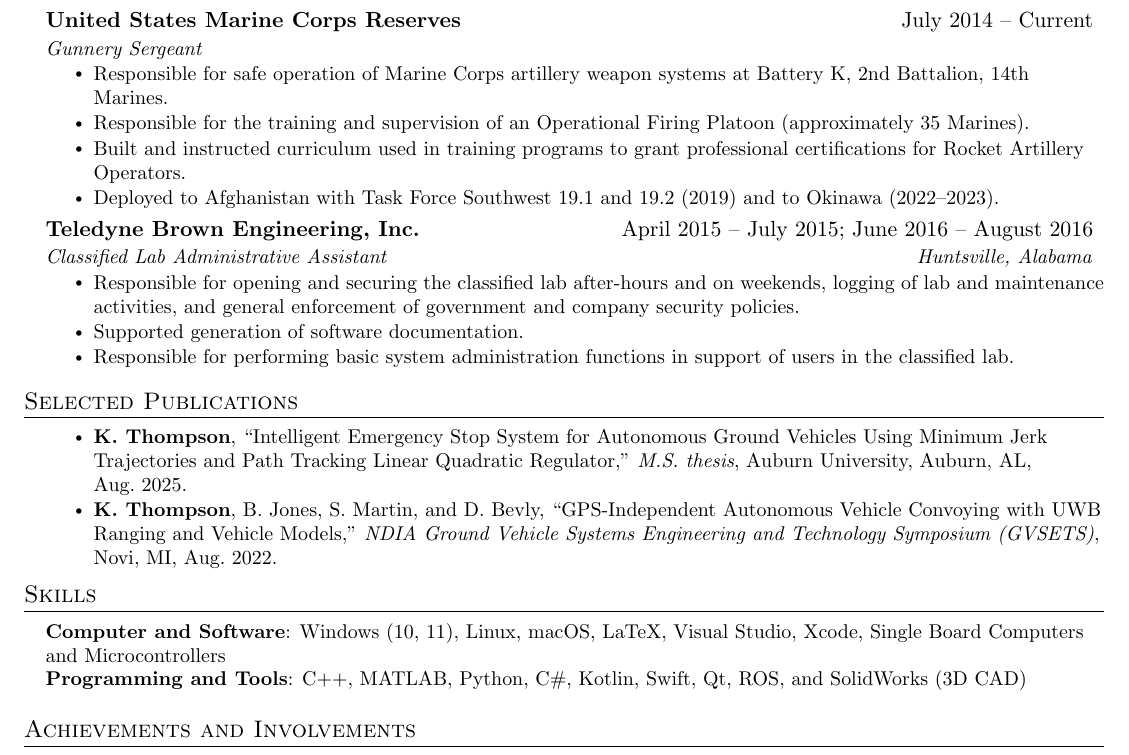
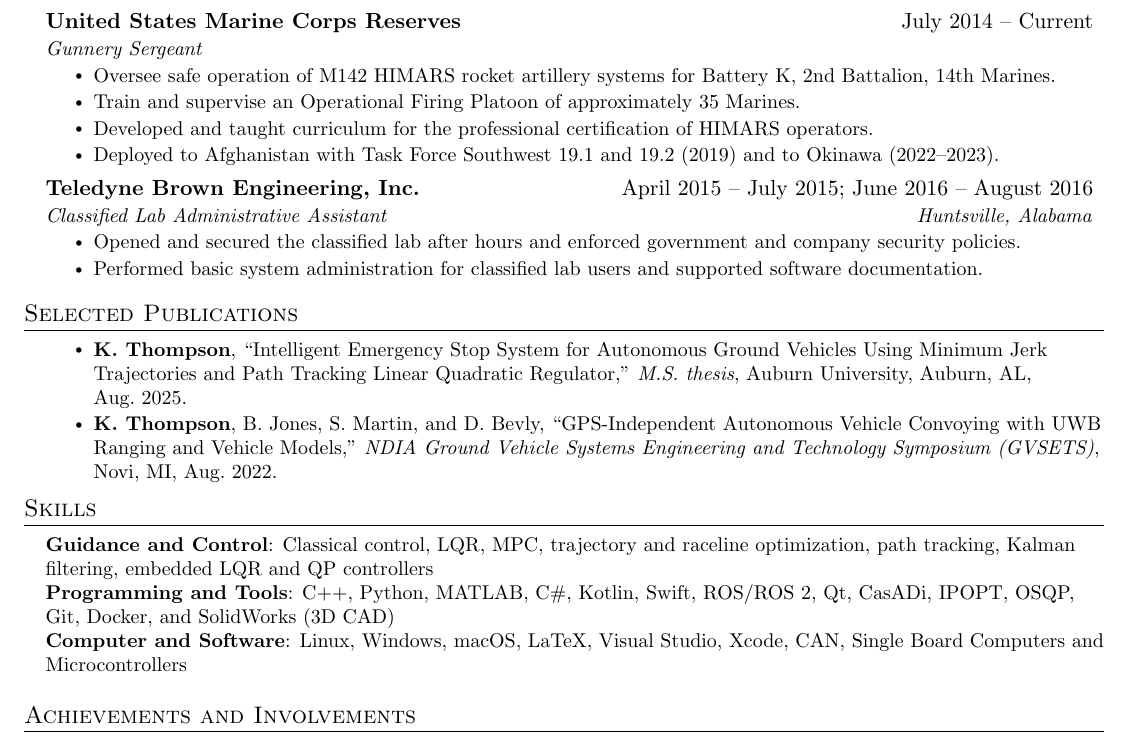
Before and after one commit to kat0028/resume, a LaTeX CV (resume.tex): part of the page, cut so that both start at the same text. Compiled offline with pdfLaTeX.

Commit message:
Expand GNC skills, name HIMARS, and trim Teledyne entry
Co-Authored-By: Claude Opus 5.5 <noreply@anthropic.com>

```diff
--- a/resume.tex
+++ b/resume.tex
@@ -126,9 +126,9 @@
       {United States Marine Corps Reserves}{July 2014 -- Current}
       {Gunnery Sergeant}{}
       \resumeItemListStart
-        \resumeItem{Responsible for safe operation of Marine Corps artillery weapon systems at Battery K, 2nd Battalion, 14th Marines.}
-        \resumeItem{Responsible for the training and supervision of an Operational Firing Platoon (approximately 35 Marines).}
-        \resumeItem{Built and instructed curriculum used in training programs to grant professional certifications for Rocket Artillery Operators.}
+        \resumeItem{Oversee safe operation of M142 HIMARS rocket artillery systems for Battery K, 2nd Battalion, 14th Marines.}
+        \resumeItem{Train and supervise an Operational Firing Platoon of approximately 35 Marines.}
+        \resumeItem{Developed and taught curriculum for the professional certification of HIMARS operators.}
         \resumeItem{Deployed to Afghanistan with Task Force Southwest 19.1 and 19.2 (2019) and to Okinawa (2022--2023).}
       \resumeItemListEnd
 
@@ -136,9 +136,8 @@
       {Teledyne Brown Engineering, Inc.}{April 2015 -- July 2015; June 2016 -- August 2016}
       {Classified Lab Administrative Assistant}{Huntsville, Alabama}
       \resumeItemListStart
-        \resumeItem{Responsible for opening and securing the classified lab after-hours and on weekends, logging of lab and maintenance activities, and general enforcement of government and company security policies.}
-        \resumeItem{Supported generation of software documentation.}
-        \resumeItem{Responsible for performing basic system administration functions in support of users in the classified lab.}
+        \resumeItem{Opened and secured the classified lab after hours and enforced government and company security policies.}
+        \resumeItem{Performed basic system administration for classified lab users and supported software documentation.}
       \resumeItemListEnd
 
   \resumeSubHeadingListEnd
@@ -159,8 +158,9 @@
 \section{Skills}
  \begin{itemize}[leftmargin=0.15in, label={}]
     \small{\item{
-     \textbf{Computer and Software}{: Windows (10, 11), Linux, macOS, LaTeX, Visual Studio, Xcode, Single Board Computers and Microcontrollers} \\
-     \textbf{Programming and Tools}{: C++, MATLAB, Python, C\#, Kotlin, Swift, Qt, ROS, and SolidWorks (3D CAD)}
+     \textbf{Guidance and Control}{: Classical control, LQR, MPC, trajectory and raceline optimization, path tracking, Kalman filtering, embedded LQR and QP controllers} \\
+     \textbf{Programming and Tools}{: C++, Python, MATLAB, C\#, Kotlin, Swift, ROS/ROS 2, Qt, CasADi, IPOPT, OSQP, Git, Docker, and SolidWorks (3D CAD)} \\
+     \textbf{Computer and Software}{: Linux, Windows, macOS, LaTeX, Visual Studio, Xcode, CAN, Single Board Computers and Microcontrollers}
     }}
  \end{itemize}
 
```
Also changed, not shown: resume.pdf.
